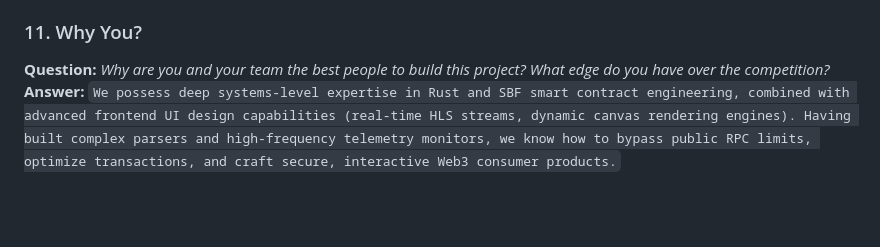
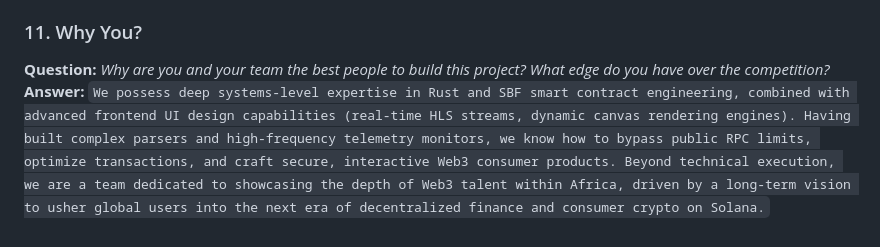
Before and after one commit to 0xtryhardx0/SOLPLAY, a Markdown page: docs/grant_submission_draft.md, the part around the change. GitHub-like rendering; blank space fills up the shorter version.

Commit message:
Docs: Integrated mission-driven African Web3 talent vision into grant drafts

```diff
--- a/docs/grant_submission_draft.md
+++ b/docs/grant_submission_draft.md
@@ -136,4 +136,4 @@ We have built a working Web3 consumer frontend that natively handles HLS live vi
 ### 11. Why You?
 **Question:** *Why are you and your team the best people to build this project? What edge do you have over the competition?*
 **Answer:**
-`We possess deep systems-level expertise in Rust and SBF smart contract engineering, combined with advanced frontend UI design capabilities (real-time HLS streams, dynamic canvas rendering engines). Having built complex parsers and high-frequency telemetry monitors, we know how to bypass public RPC limits, optimize transactions, and craft secure, interactive Web3 consumer products.`
+`We possess deep systems-level expertise in Rust and SBF smart contract engineering, combined with advanced frontend UI design capabilities (real-time HLS streams, dynamic canvas rendering engines). Having built complex parsers and high-frequency telemetry monitors, we know how to bypass public RPC limits, optimize transactions, and craft secure, interactive Web3 consumer products. Beyond technical execution, we are a team dedicated to showcasing the depth of Web3 talent within Africa, driven by a long-term vision to usher global users into the next era of decentralized finance and consumer crypto on Solana.`
```
